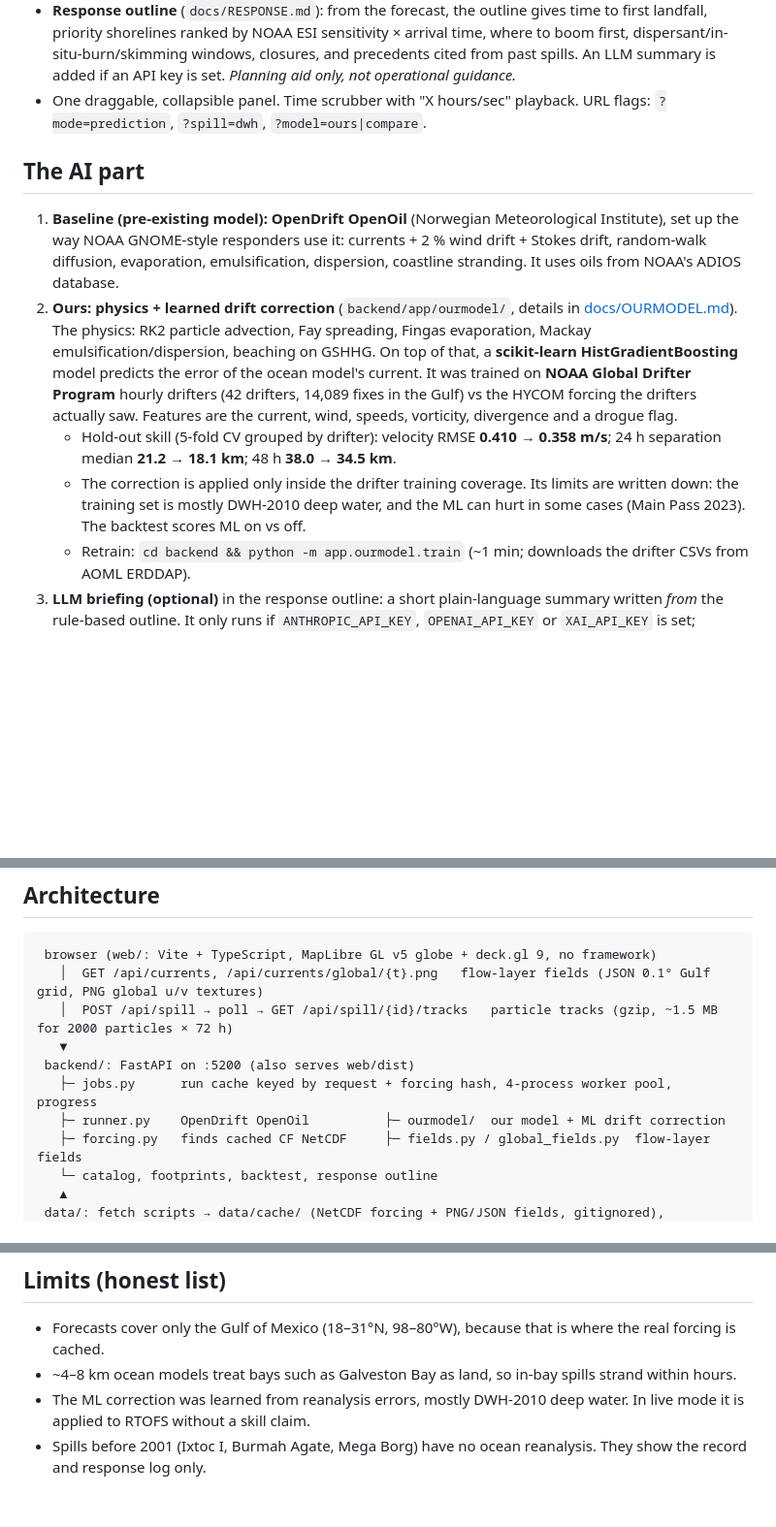
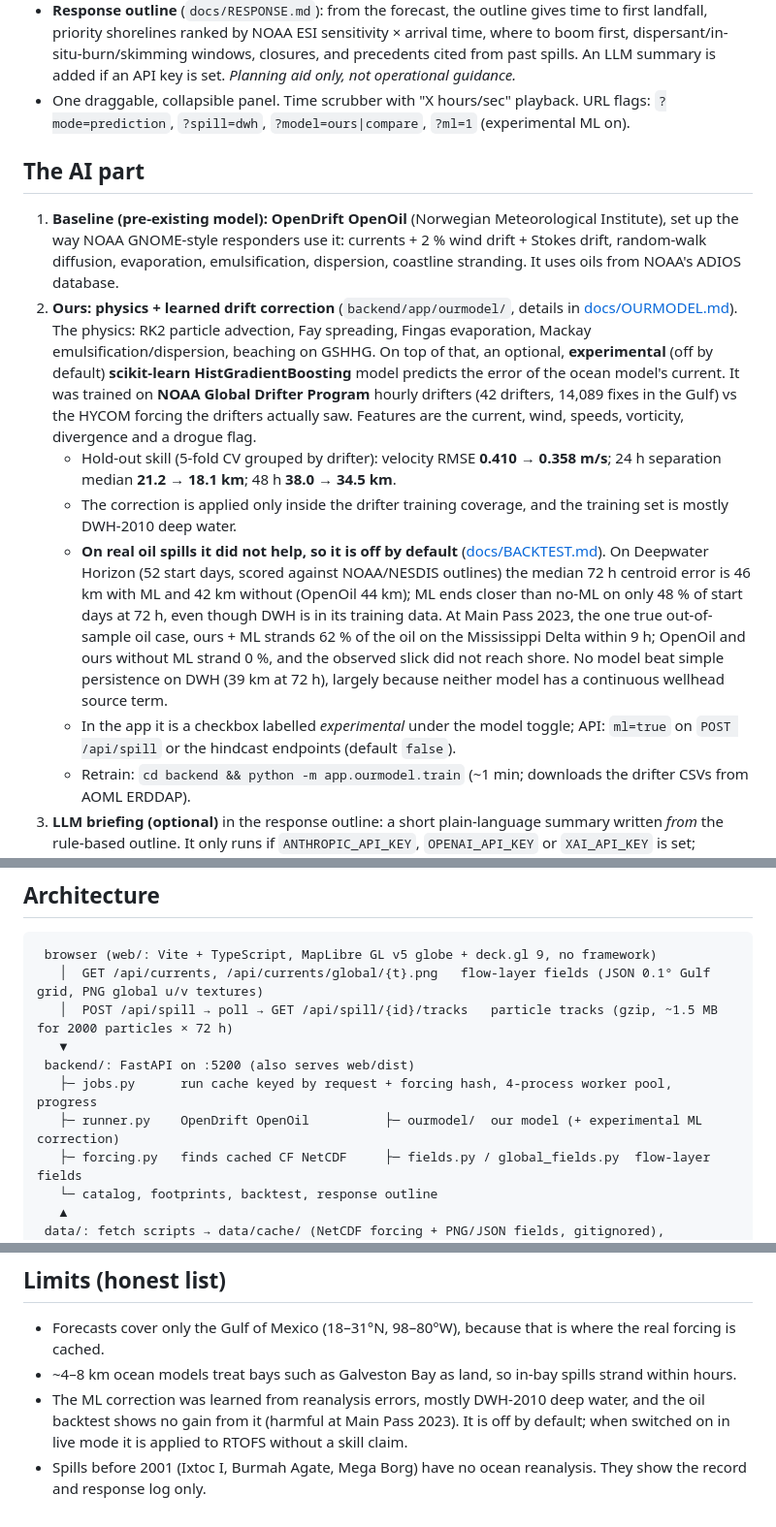
Before and after one commit to ErwinPawliczek/OilFlood, a Markdown page: README.md, 3 parts joined by grey strips. Shown at 97% size. Drawn GitHub-style; blank space fills up the shorter version.

```diff
--- a/README.md
+++ b/README.md
@@ -36,7 +40,7 @@ real data; there are no mocks. Built at EvoHacks 2 (Projects for Social Good).
 - **Response outline** (`docs/RESPONSE.md`): from the forecast, the outline gives time to first landfall, priority shorelines
   ranked by NOAA ESI sensitivity × arrival time, where to boom first, dispersant/in-situ-burn/skimming windows, closures, and
   precedents cited from past spills. An LLM summary is added if an API key is set. *Planning aid only, not operational guidance.*
-- One draggable, collapsible panel. Time scrubber with "X hours/sec" playback. URL flags: `?mode=prediction`, `?spill=dwh`, `?model=ours|compare`.
+- One draggable, collapsible panel. Time scrubber with "X hours/sec" playback. URL flags: `?mode=prediction`, `?spill=dwh`, `?model=ours|compare`, `?ml=1` (experimental ML on).
 
 ## The AI part
 1. **Baseline (pre-existing model): OpenDrift OpenOil** (Norwegian Meteorological Institute), set up the way NOAA GNOME-style
@@ -44,13 +48,21 @@ real data; there are no mocks. Built at EvoHacks 2 (Projects for Social Good).
    coastline stranding. It uses oils from NOAA's ADIOS database.
 2. **Ours: physics + learned drift correction** (`backend/app/ourmodel/`, details in [docs/OURMODEL.md](docs/OURMODEL.md)). The
    physics: RK2 particle advection, Fay spreading, Fingas evaporation, Mackay emulsification/dispersion, beaching on GSHHG.
-   On top of that, a **scikit-learn HistGradientBoosting** model predicts the error of the ocean model's current. It was trained
+   On top of that, an optional, **experimental** (off by default) **scikit-learn HistGradientBoosting** model predicts the error
+   of the ocean model's current. It was trained
    on **NOAA Global Drifter Program** hourly drifters (42 drifters, 14,089 fixes in the Gulf) vs the HYCOM forcing the drifters
    actually saw. Features are the current, wind, speeds, vorticity, divergence and a drogue flag.
    - Hold-out skill (5-fold CV grouped by drifter): velocity RMSE **0.410 → 0.358 m/s**; 24 h separation median **21.2 → 18.1 km**;
      48 h **38.0 → 34.5 km**.
-   - The correction is applied only inside the drifter training coverage. Its limits are written down: the training set is mostly
-     DWH-2010 deep water, and the ML can hurt in some cases (Main Pass 2023). The backtest scores ML on vs off.
+   - The correction is applied only inside the drifter training coverage, and the training set is mostly DWH-2010 deep water.
+   - **On real oil spills it did not help, so it is off by default** ([docs/BACKTEST.md](docs/BACKTEST.md)). On Deepwater Horizon
+     (52 start days, scored against NOAA/NESDIS outlines) the median 72 h centroid error is 46 km with ML and 42 km without
+     (OpenOil 44 km); ML ends closer than no-ML on only 48 % of start days at 72 h, even though DWH is in its training data. At
+     Main Pass 2023, the one true out-of-sample oil case, ours + ML strands 62 % of the oil on the Mississippi Delta within 9 h;
+     OpenOil and ours without ML strand 0 %, and the observed slick did not reach shore. No model beat simple persistence on DWH
+     (39 km at 72 h), largely because neither model has a continuous wellhead source term.
+   - In the app it is a checkbox labelled *experimental* under the model toggle; API: `ml=true` on `POST /api/spill` or the
+     hindcast endpoints (default `false`).
    - Retrain: `cd backend && python -m app.ourmodel.train` (~1 min; downloads the drifter CSVs from AOML ERDDAP).
 3. **LLM briefing (optional)** in the response outline: a short plain-language summary written *from* the rule-based outline.
    It only runs if `ANTHROPIC_API_KEY`, `OPENAI_API_KEY` or `XAI_API_KEY` is set; otherwise that section is skipped.
@@ -63,7 +75,7 @@ real data; there are no mocks. Built at EvoHacks 2 (Projects for Social Good).
    ▼
  backend/: FastAPI on :5200 (also serves web/dist)
    ├─ jobs.py      run cache keyed by request + forcing hash, 4-process worker pool, progress
-   ├─ runner.py    OpenDrift OpenOil          ├─ ourmodel/  our model + ML drift correction
+   ├─ runner.py    OpenDrift OpenOil          ├─ ourmodel/  our model (+ experimental ML correction)
    ├─ forcing.py   finds cached CF NetCDF     ├─ fields.py / global_fields.py  flow-layer fields
    └─ catalog, footprints, backtest, response outline
    ▲
@@ -150,6 +162,6 @@ model, backtest, response, research notes · `SYNC.md` team/agent coordination l
 ## Limits (honest list)
 - Forecasts cover only the Gulf of Mexico (18–31°N, 98–80°W), because that is where the real forcing is cached.
 - ~4–8 km ocean models treat bays such as Galveston Bay as land, so in-bay spills strand within hours.
-- The ML correction was learned from reanalysis errors, mostly DWH-2010 deep water. In live mode it is applied to RTOFS
-  without a skill claim.
+- The ML correction was learned from reanalysis errors, mostly DWH-2010 deep water, and the oil backtest shows no gain from it
+  (harmful at Main Pass 2023). It is off by default; when switched on in live mode it is applied to RTOFS without a skill claim.
 - Spills before 2001 (Ixtoc I, Burmah Agate, Mega Borg) have no ocean reanalysis. They show the record and response log only.
```
Also changed, not shown: other parts of README.md (+14 -10 lines), docs/OURMODEL.md (+3 -1 lines), docs/img/compare.png (added), docs/img/dwh.png (added), docs/img/global.png (added), docs/img/home.png (added), docs/img/prediction.png (added), docs/img/response.png (added).
